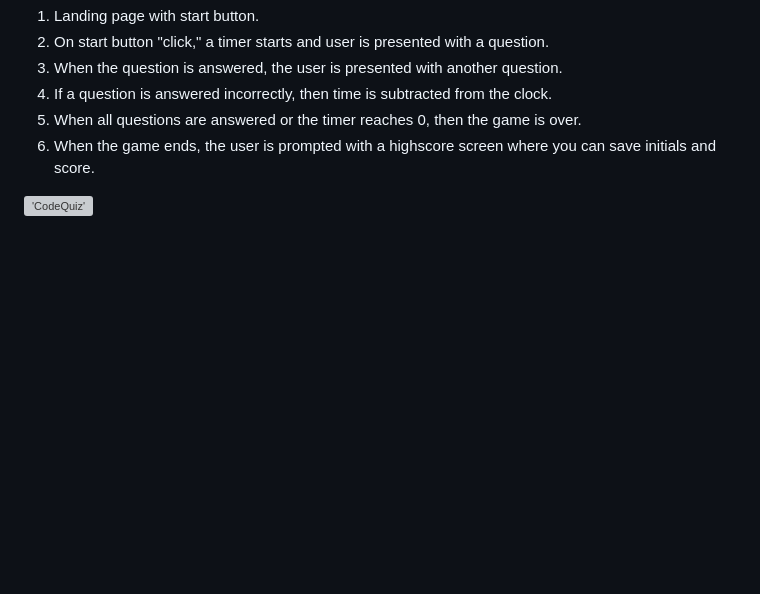
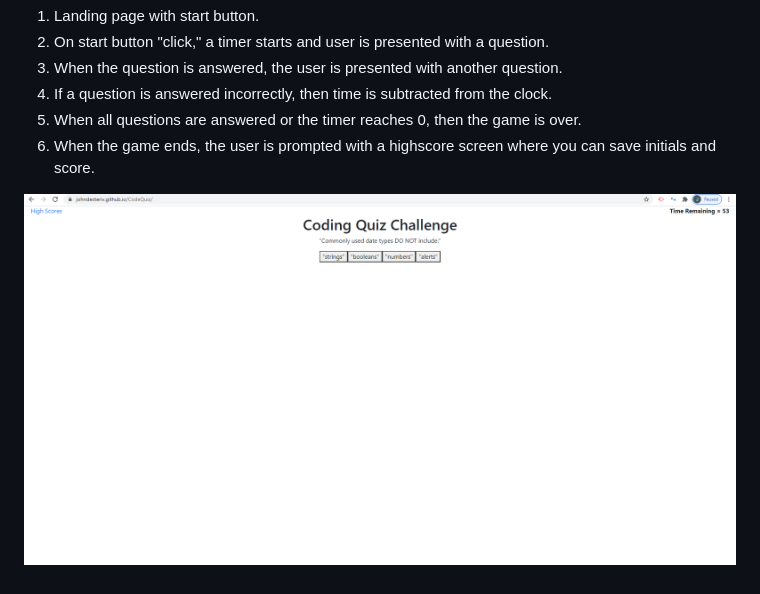
Before and after one commit to johndexteriv/CodeQuiz, a Markdown page: README.md, the part around the change. Rendered like a GitHub page; pictures changed too: CodeQuizImg.png (added); blank space fills up the shorter version; grey boxes are pictures that could not be loaded.

Commit message:
added photo to readme

```diff
--- a/README.md
+++ b/README.md
@@ -9,4 +9,4 @@ Timed code quiz with multiple-choice questions. Features dynamically updated HTM
 5. When all questions are answered or the timer reaches 0, then the game is over.
 6. When the game ends, the user is prompted with a highscore screen where you can save initials and score.
 
-!['CodeQuiz']()
+![CodeQuiz](CodeQuizImg.png)
```
